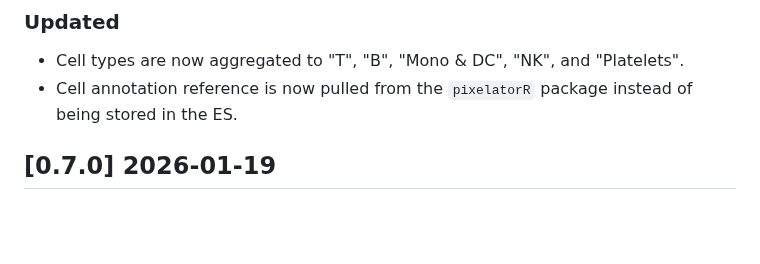
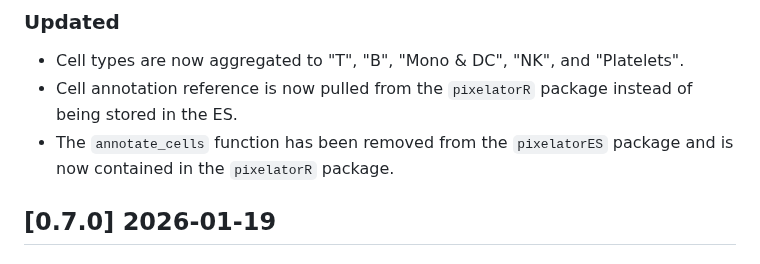
Before and after one commit to PixelgenTechnologies/pixelatorES, a Markdown page: CHANGELOG.md, the part around the change. Drawn GitHub-style; blank space fills up the shorter version.

Commit message:
Update CHANGELOG.md
Co-authored-by: vincent-van-hoef <vvanhoef@hotmail.com>

```diff
--- a/CHANGELOG.md
+++ b/CHANGELOG.md
@@ -19,6 +19,7 @@ and this project adheres to [Semantic Versioning](https://semver.org/spec/v2.0.0
 
 - Cell types are now aggregated to "T", "B", "Mono & DC", "NK", and "Platelets".
 - Cell annotation reference is now pulled from the `pixelatorR` package instead of being stored in the ES.
+-  The `annotate_cells` function has been removed from the `pixelatorES` package and is now contained in the `pixelatorR` package.
 
 ## [0.7.0] 2026-01-19
 
```
